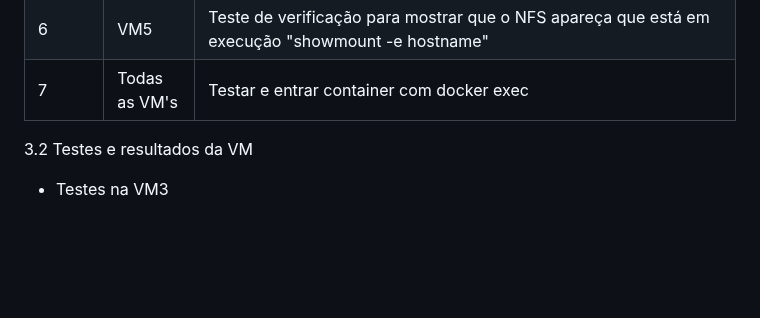
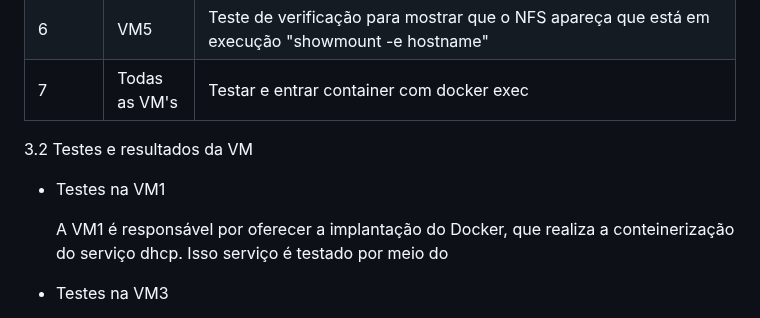
Before and after one commit to MathDev00/projeto_redes_final, a Markdown page: README.md, the part around one of its changes. GitHub-like rendering; blank space fills up the shorter version.

```diff
--- a/README.md
+++ b/README.md
@@ -109,6 +109,10 @@ Esse arquivo foi colocado no host e compartilhado com a VM1. Após esse comparti
 
    3.2 Testes e resultados da VM
 
+- Testes na VM1
+
+  A VM1 é responsável por oferecer a implantação do Docker, que realiza a conteinerização do serviço dhcp. Isso serviço é testado por meio do
+
 - Testes na VM3
 
 O container presente na VM3 é responsável por realizar a hospedagem web de sites e arquivos, por meio do apache. Os testes realizados a seguir buscou testar o funcionamento do serviço, acessando o container e encontrando a pasta com os arquivos compartilhados do host, que hospeda no container o site
```
Also changed, not shown: other parts of README.md (+1 -1 lines).
